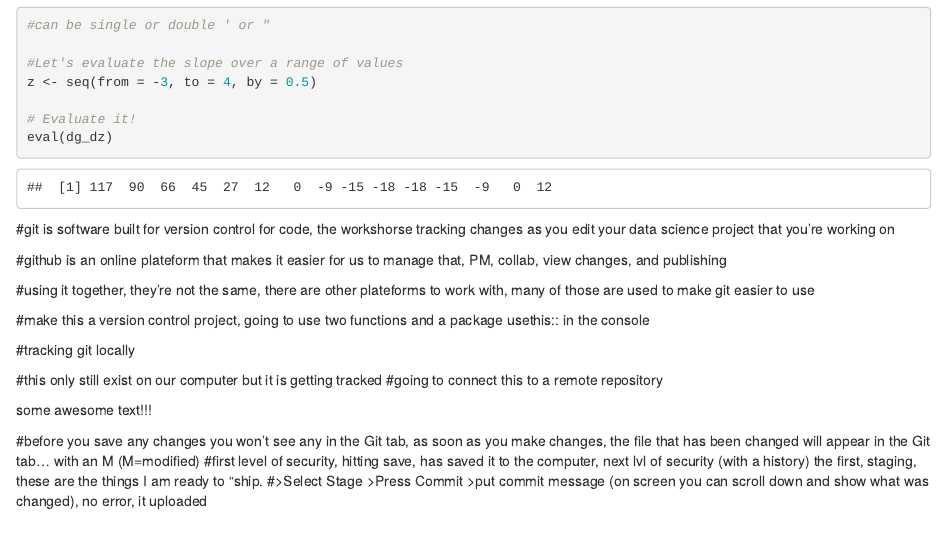
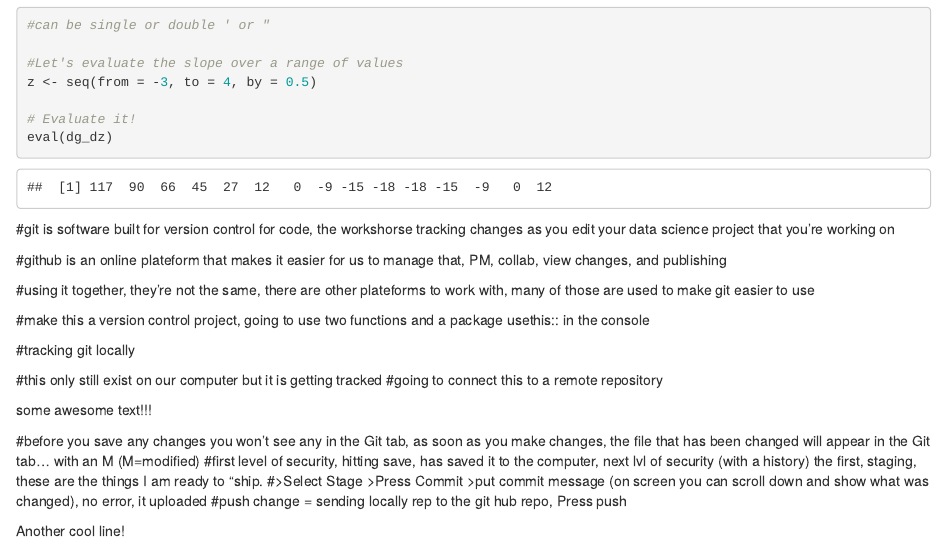
Before and after one commit to ruthe808/eds212_day2_part1, an R Markdown document (Part 1.Rmd): the page in a window 1100 px wide, from 960 px down. Rendered offline with R 4.5, knitr and Pandoc, with nearby package versions.

Commit message:
more cool lines

```diff
--- a/Part 1.Rmd
+++ b/Part 1.Rmd
@@ -60,3 +60,6 @@ some awesome text!!!
 #before you save any changes you won't see any in the Git tab, as soon as you make changes, the file that has been changed will appear in the Git tab... with an M (M=modified)
 #first level of security, hitting save, has saved it to the computer, next lvl of security (with a history) the first, staging, these are the things I am ready to "ship.
 #>Select Stage >Press Commit >put commit message (on screen you can scroll down and show what was changed), no error, it uploaded
+#push change = sending locally rep to the git hub repo, Press push
+
+Another cool line!
```
